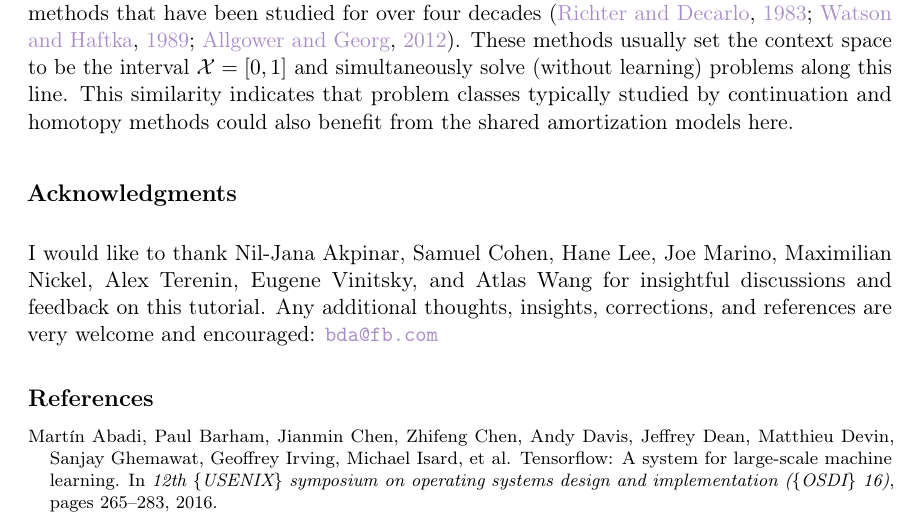
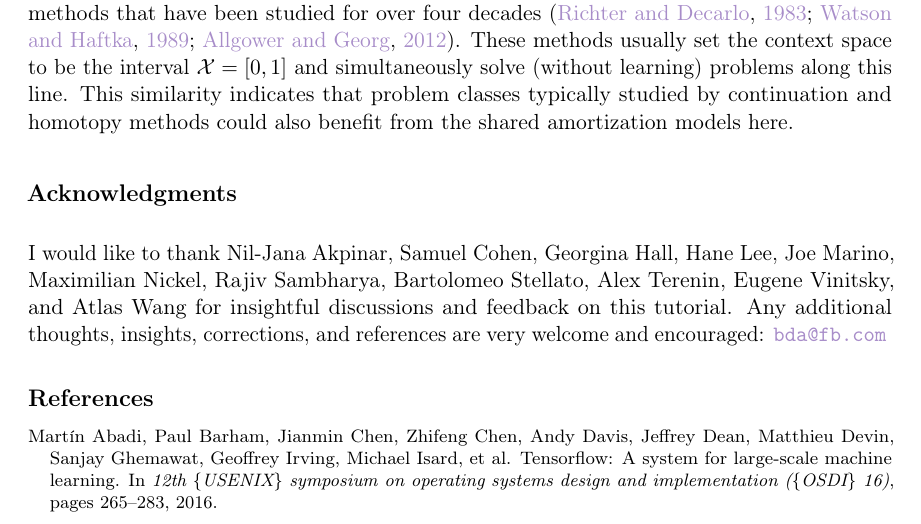
Before and after one commit to facebookresearch/amortized-optimization-tutorial, a LaTeX paper (amor.tex): part of page 46 of 60, cut so that both start at the same text. Compiled offline with pdfLaTeX.

Commit message:
update acks

```diff
--- a/amor.tex
+++ b/amor.tex
@@ -3463,9 +3463,12 @@ from the shared amortization models here.
   I would like to thank
   Nil-Jana Akpinar,
   Samuel Cohen,
+  Georgina Hall,
   Hane Lee,
   Joe Marino,
   Maximilian Nickel,
+  Rajiv Sambharya,
+  Bartolomeo Stellato,
   Alex Terenin,
   Eugene Vinitsky,
   and
```
